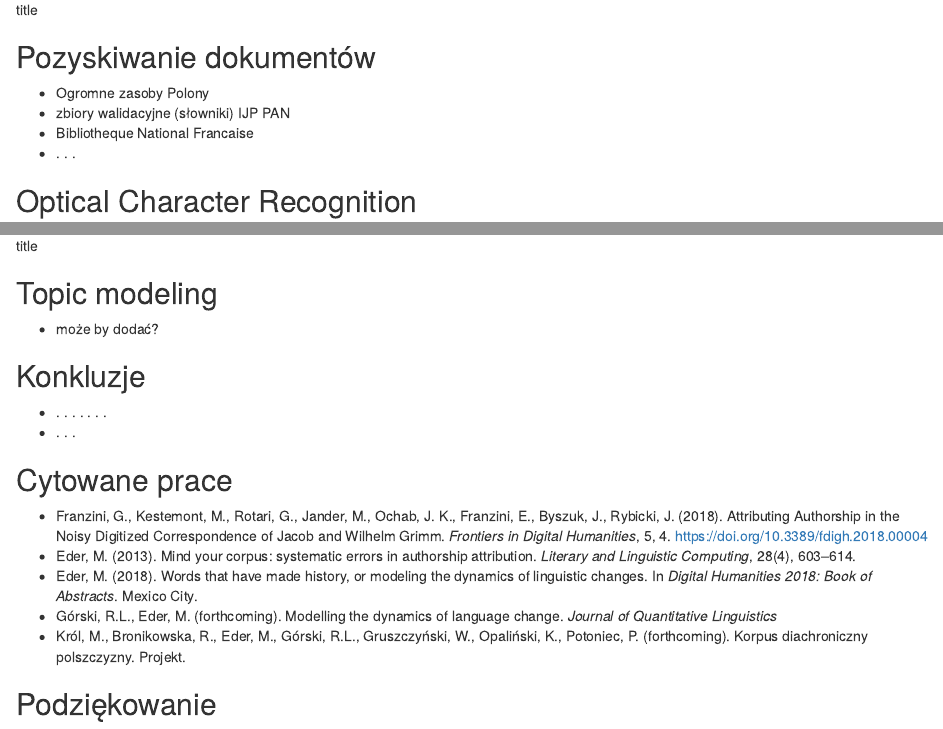
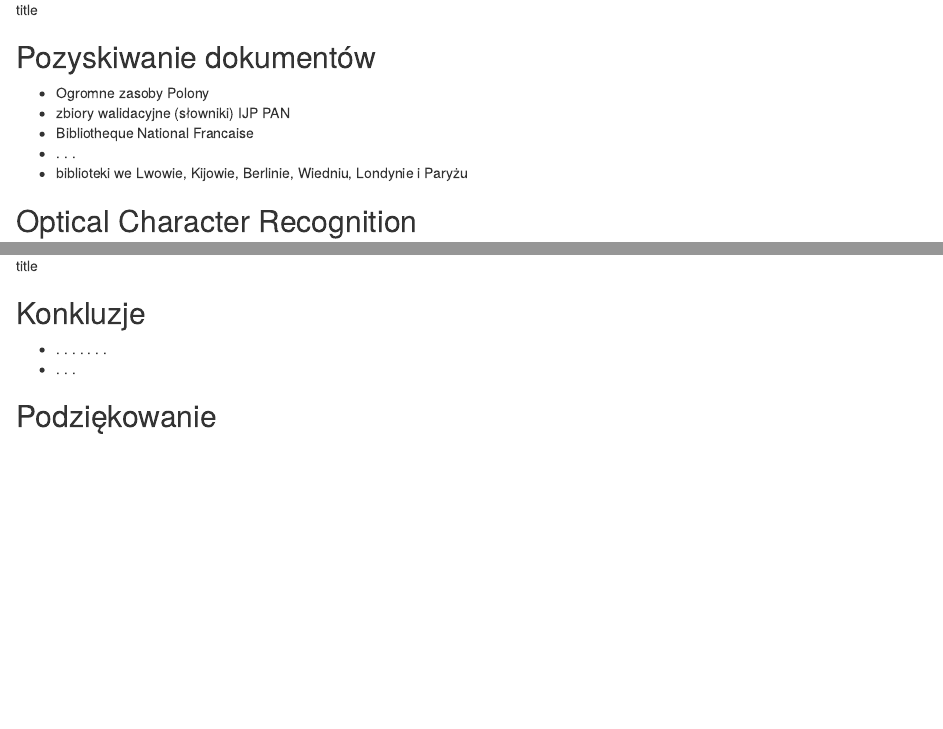
Before and after one commit to JoannaBy/dariah2018, an R Markdown document (prezentacja_DARIAH.Rmd): the page in a window 1100 px wide, from 10410 px down, and a second part further down, joined at a grey line. Rendered offline with R 4.5, knitr and Pandoc, with nearby package versions; drawn as R Markdown's standard HTML page in place of the format the file asks for; some code elsewhere in the file could not run offline.

Commit message:
next slides

```diff
--- a/prezentacja_DARIAH.Rmd
+++ b/prezentacja_DARIAH.Rmd
@@ -497,7 +497,7 @@ p
 * zbiory walidacyjne (słowniki) IJP PAN
 * Bibliotheque National Francaise
 * . . .
-
+* biblioteki we Lwowie, Kijowie, Berlinie, Wiedniu, Londynie i Paryżu
 
 
 ## Optical Character Recognition
@@ -529,11 +529,6 @@ p
 
 
 
-## Topic modeling
-
-* może by dodać?
-
-
 
 
 
@@ -546,14 +541,4 @@ p
 
 
 
-
-## Cytowane prace
-
-* Franzini, G., Kestemont, M., Rotari, G., Jander, M., Ochab, J. K., Franzini, E., Byszuk, J., Rybicki, J. (2018). Attributing Authorship in the Noisy Digitized Correspondence of Jacob and Wilhelm Grimm. _Frontiers in Digital Humanities_, 5, 4. https://doi.org/10.3389/fdigh.2018.00004
-* Eder, M. (2013). Mind your corpus: systematic errors in authorship attribution. _Literary and Linguistic Computing_, 28(4), 603–614.
-* Eder, M. (2018). Words that have made history, or modeling the dynamics of linguistic changes. In _Digital Humanities 2018: Book of Abstracts_. Mexico City.
-* Górski, R.L., Eder, M. (forthcoming). Modelling the dynamics of language change. _Journal of Quantitative Linguistics_
-* Król, M., Bronikowska, R., Eder, M., Górski, R.L., Gruszczyński, W., Opaliński, K., Potoniec, P. (forthcoming). Korpus diachroniczny polszczyzny. Projekt.
-
-
 ## Podziękowanie
```
Also changed, not shown: index.html, prezentacja_DARIAH.Rmd (6 more changed lines).
